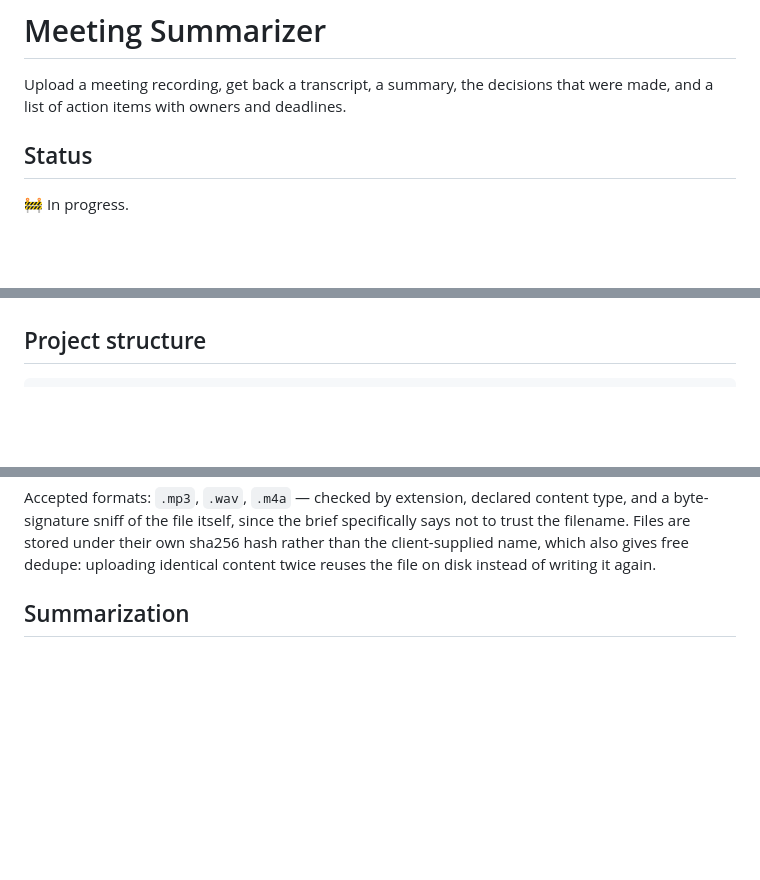
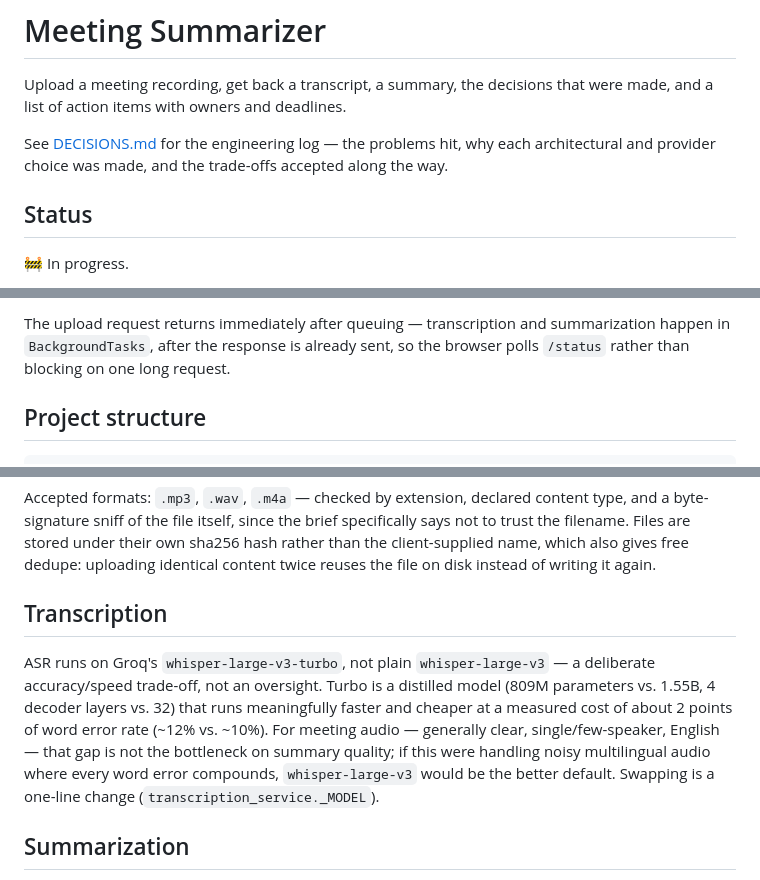
Before and after one commit to colin-110/meeting-summarizer, a Markdown page: README.md, 3 parts joined by grey strips. Drawn GitHub-style; blank space fills up the shorter version.

Commit message:
Write up design decisions and add a request flow diagram

```diff
--- a/README.md
+++ b/README.md
@@ -2,6 +2,10 @@
 
 Upload a meeting recording, get back a transcript, a summary, the decisions
 that were made, and a list of action items with owners and deadlines.
+
+See [DECISIONS.md](DECISIONS.md) for the engineering log — the problems hit,
+why each architectural and provider choice was made, and the trade-offs
+accepted along the way.
 
 ## Status
 
@@ -27,3 +71,7 @@ frontend build step — see [Why no queue or cache](#why-no-queue-or-cache).
+The upload request returns immediately after queuing — transcription and
+summarization happen in `BackgroundTasks`, after the response is already
+sent, so the browser polls `/status` rather than blocking on one long
+request.
 
 ## Project structure
 
@@ -97,6 +145,18 @@ brief specifically says not to trust the filename. Files are stored under
 their own sha256 hash rather than the client-supplied name, which also
 gives free dedupe: uploading identical content twice reuses the file on
 disk instead of writing it again.
+
+## Transcription
+
+ASR runs on Groq's `whisper-large-v3-turbo`, not plain `whisper-large-v3` —
+a deliberate accuracy/speed trade-off, not an oversight. Turbo is a
+distilled model (809M parameters vs. 1.55B, 4 decoder layers vs. 32) that
+runs meaningfully faster and cheaper at a measured cost of about 2 points
+of word error rate (~12% vs. ~10%). For meeting audio — generally clear,
+single/few-speaker, English — that gap is not the bottleneck on summary
+quality; if this were handling noisy multilingual audio where every word
+error compounds, `whisper-large-v3` would be the better default. Swapping
+is a one-line change (`transcription_service._MODEL`).
 
 ## Summarization
 
```
Also changed, not shown: other parts of README.md (+40 -0 lines), DECISIONS.md (added, +170 -0 lines).
